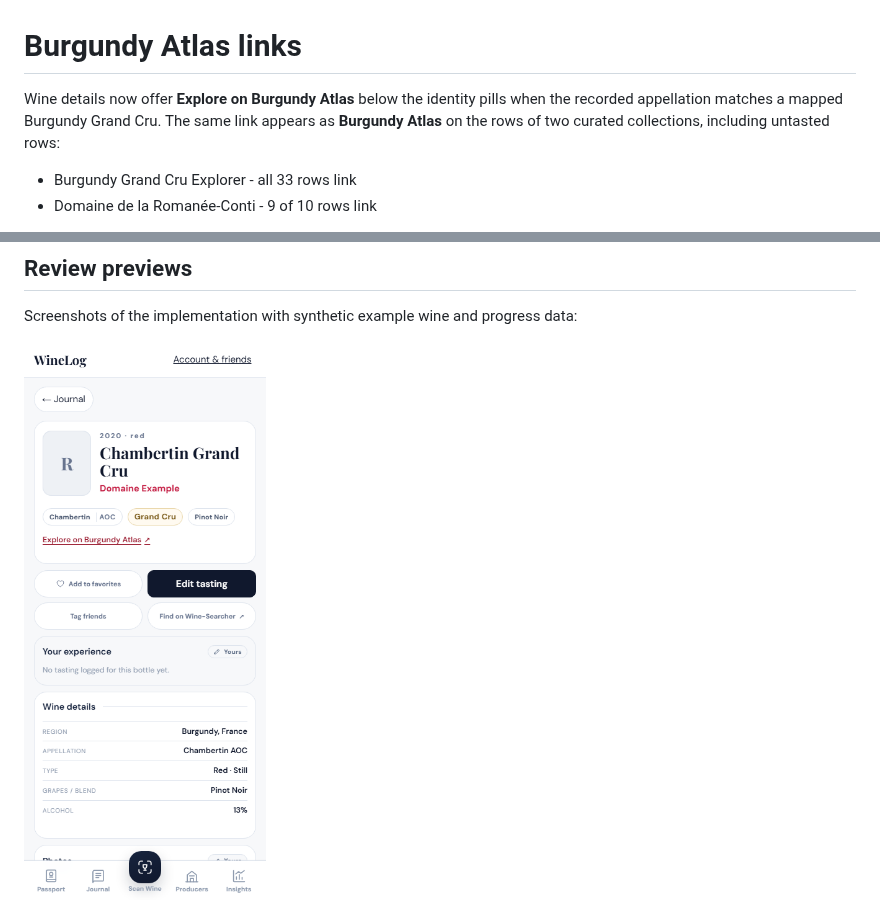
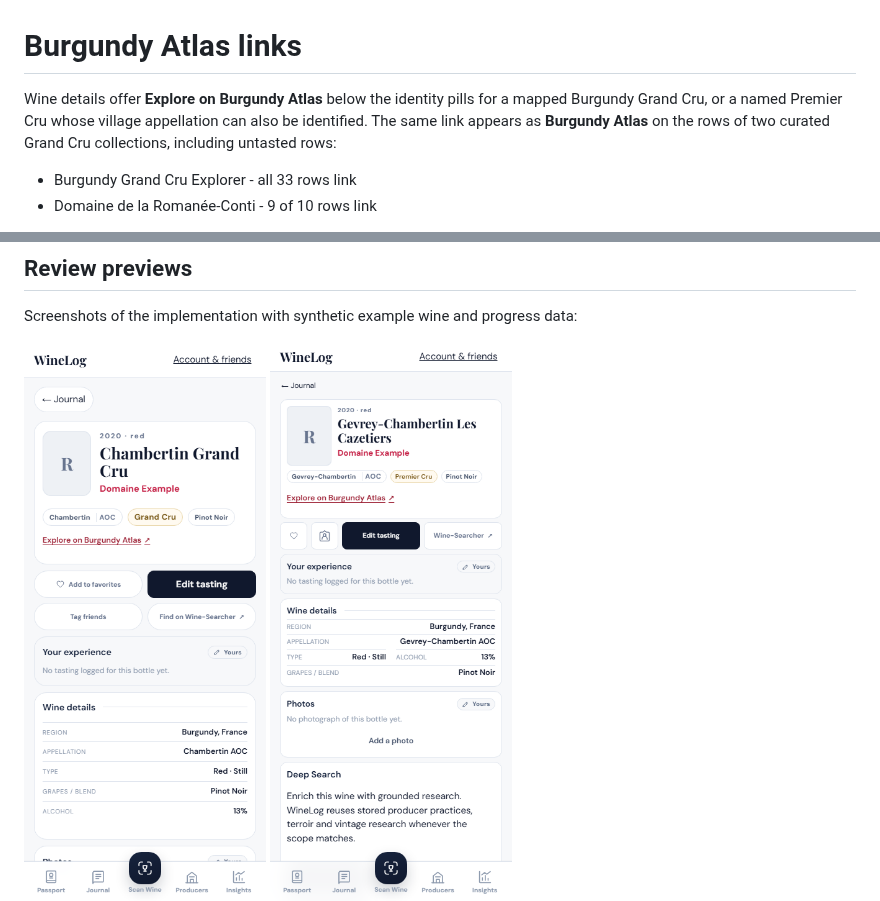
Before and after one commit to gary29024/winelogdb, a Markdown page: docs/burgundy-atlas-links.md, 2 parts joined by grey strips. Rendered like a GitHub page; pictures changed too: docs/mockups/burgundy-atlas-premier-cru-mobile.png (added).

```diff
--- a/docs/burgundy-atlas-links.md
+++ b/docs/burgundy-atlas-links.md
@@ -1,6 +1,6 @@
 # Burgundy Atlas links
 
-Wine details now offer **Explore on Burgundy Atlas** below the identity pills when the recorded appellation matches a mapped Burgundy Grand Cru. The same link appears as **Burgundy Atlas** on the rows of two curated collections, including untasted rows:
+Wine details offer **Explore on Burgundy Atlas** below the identity pills for a mapped Burgundy Grand Cru, or a named Premier Cru whose village appellation can also be identified. The same link appears as **Burgundy Atlas** on the rows of two curated Grand Cru collections, including untasted rows:
 
 - Burgundy Grand Cru Explorer - all 33 rows link
 - Domaine de la Romanée-Conti - 9 of 10 rows link
@@ -17,6 +17,8 @@ Screenshots of the implementation with synthetic example wine and progress data:
 
 <img src="mockups/burgundy-atlas-wine-mobile.png" width="390" alt="Mobile wine detail with Explore on Burgundy Atlas beneath the appellation and Grand Cru pills" />
 
+<img src="mockups/burgundy-atlas-premier-cru-mobile.png" width="390" alt="Mobile wine detail linking Gevrey-Chambertin Les Cazetiers to its Premier Cru Atlas map" />
+
 ![Desktop collection with Atlas links on tasted and untasted crus](mockups/burgundy-atlas-collection-desktop.png)
 
 ## Mapping and matching
```
Also changed, not shown: other parts of docs/burgundy-atlas-links.md (+26 -5 lines), 6 other files.
